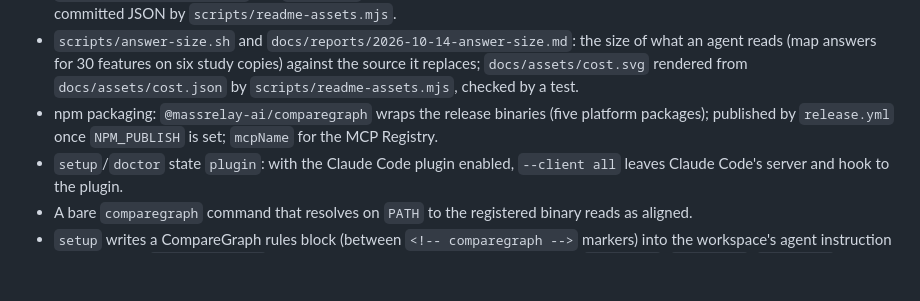
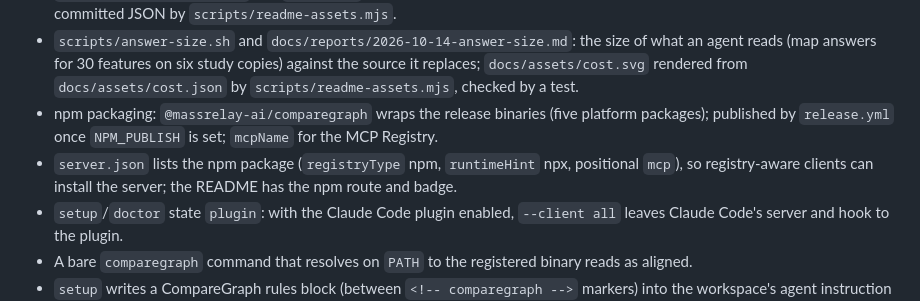
Before and after one commit to massrelay-ai/comparegraph, a Markdown page: CHANGELOG.md, the part around the change. Drawn GitHub-style; blank space fills up the shorter version.

```diff
--- a/CHANGELOG.md
+++ b/CHANGELOG.md
@@ -12,6 +12,7 @@ The format is based on [Keep a Changelog](https://keepachangelog.com/en/1.1.0/),
 - `docs/assets/accuracy.svg` and `scale.svg` (gold precision/recall per engine; files → nodes, edges, seconds), rendered from committed JSON by `scripts/readme-assets.mjs`.
 - `scripts/answer-size.sh` and `docs/reports/2026-10-14-answer-size.md`: the size of what an agent reads (map answers for 30 features on six study copies) against the source it replaces; `docs/assets/cost.svg` rendered from `docs/assets/cost.json` by `scripts/readme-assets.mjs`, checked by a test.
 - npm packaging: `@massrelay-ai/comparegraph` wraps the release binaries (five platform packages); published by `release.yml` once `NPM_PUBLISH` is set; `mcpName` for the MCP Registry.
+- `server.json` lists the npm package (`registryType` npm, `runtimeHint` npx, positional `mcp`), so registry-aware clients can install the server; the README has the npm route and badge.
 - `setup`/`doctor` state `plugin`: with the Claude Code plugin enabled, `--client all` leaves Claude Code's server and hook to the plugin.
 - A bare `comparegraph` command that resolves on `PATH` to the registered binary reads as aligned.
 - `setup` writes a CompareGraph rules block (between `<!-- comparegraph -->` markers) into the workspace's agent instruction file (only once `.comparegraph/` exists; otherwise the row is listed and skipped): `CLAUDE.md`, `AGENTS.md`, `GEMINI.md` or `.github/instructions/comparegraph.instructions.md`, one row per file. An older block is refreshed; a hand-edited one is a `conflict` unless `--force`. `--no-rules` skips it.
```
Also changed, not shown: README.md (+5 -3 lines), docs/roadmap.md (+1 -1 lines).
